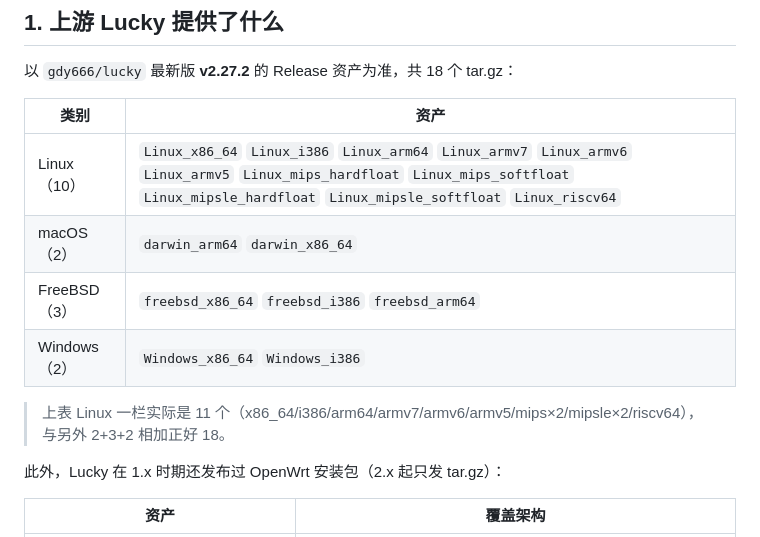
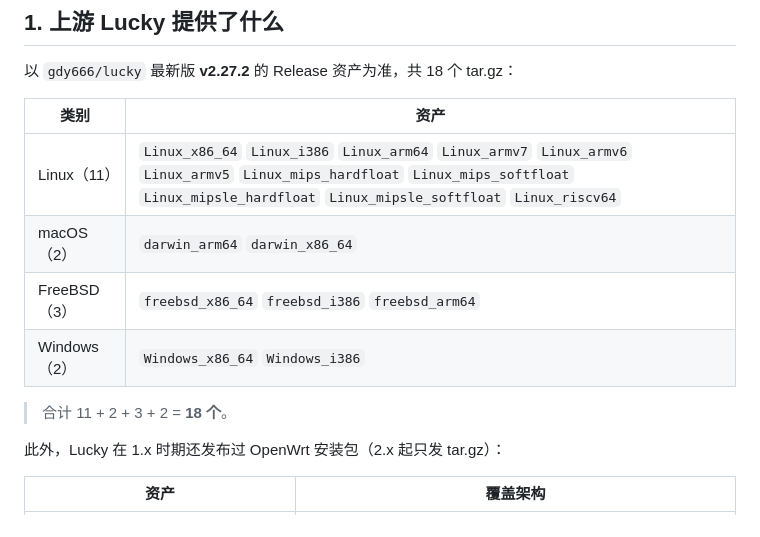
Before and after one commit to likz0421/porch, a Markdown page: docs/PLATFORMS.md, the part around the change. GitHub-like rendering.

Commit message:
docs: 平台矩阵的 Linux 数量标注修正为 11，合计直接写明 18

```diff
--- a/docs/PLATFORMS.md
+++ b/docs/PLATFORMS.md
@@ -12,13 +12,12 @@ mips64le。所有二进制都是**纯静态链接**（`CGO_ENABLED=0`），目
 
 | 类别 | 资产 |
 |---|---|
-| Linux（10） | `Linux_x86_64` `Linux_i386` `Linux_arm64` `Linux_armv7` `Linux_armv6` `Linux_armv5` `Linux_mips_hardfloat` `Linux_mips_softfloat` `Linux_mipsle_hardfloat` `Linux_mipsle_softfloat` `Linux_riscv64` |
+| Linux（11） | `Linux_x86_64` `Linux_i386` `Linux_arm64` `Linux_armv7` `Linux_armv6` `Linux_armv5` `Linux_mips_hardfloat` `Linux_mips_softfloat` `Linux_mipsle_hardfloat` `Linux_mipsle_softfloat` `Linux_riscv64` |
 | macOS（2） | `darwin_arm64` `darwin_x86_64` |
 | FreeBSD（3） | `freebsd_x86_64` `freebsd_i386` `freebsd_arm64` |
 | Windows（2） | `Windows_x86_64` `Windows_i386` |
 
-> 上表 Linux 一栏实际是 11 个（x86_64/i386/arm64/armv7/armv6/armv5/mips×2/mipsle×2/riscv64），
-> 与另外 2+3+2 相加正好 18。
+> 合计 11 + 2 + 3 + 2 = **18 个**。
 
 此外，Lucky 在 1.x 时期还发布过 OpenWrt 安装包（2.x 起只发 tar.gz）：
 
```
